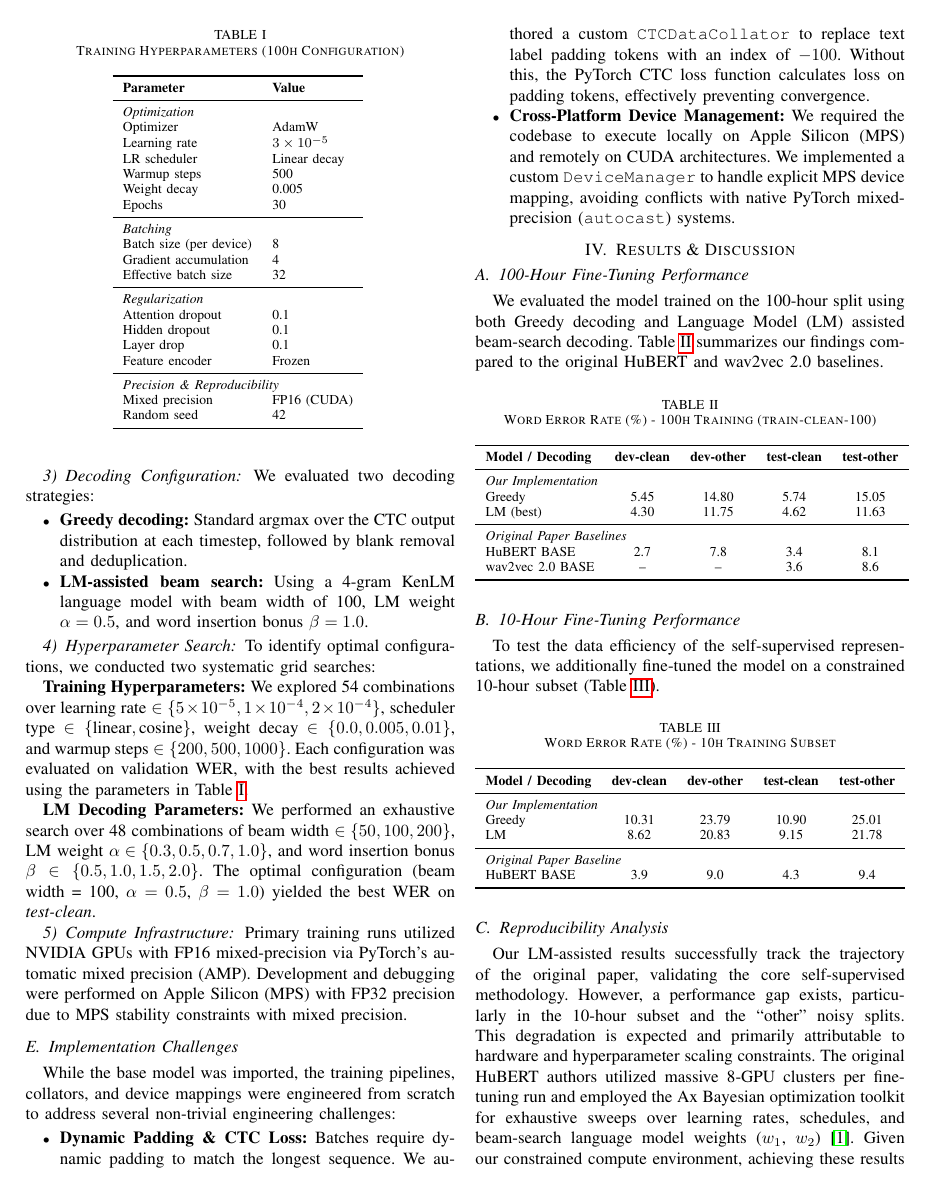
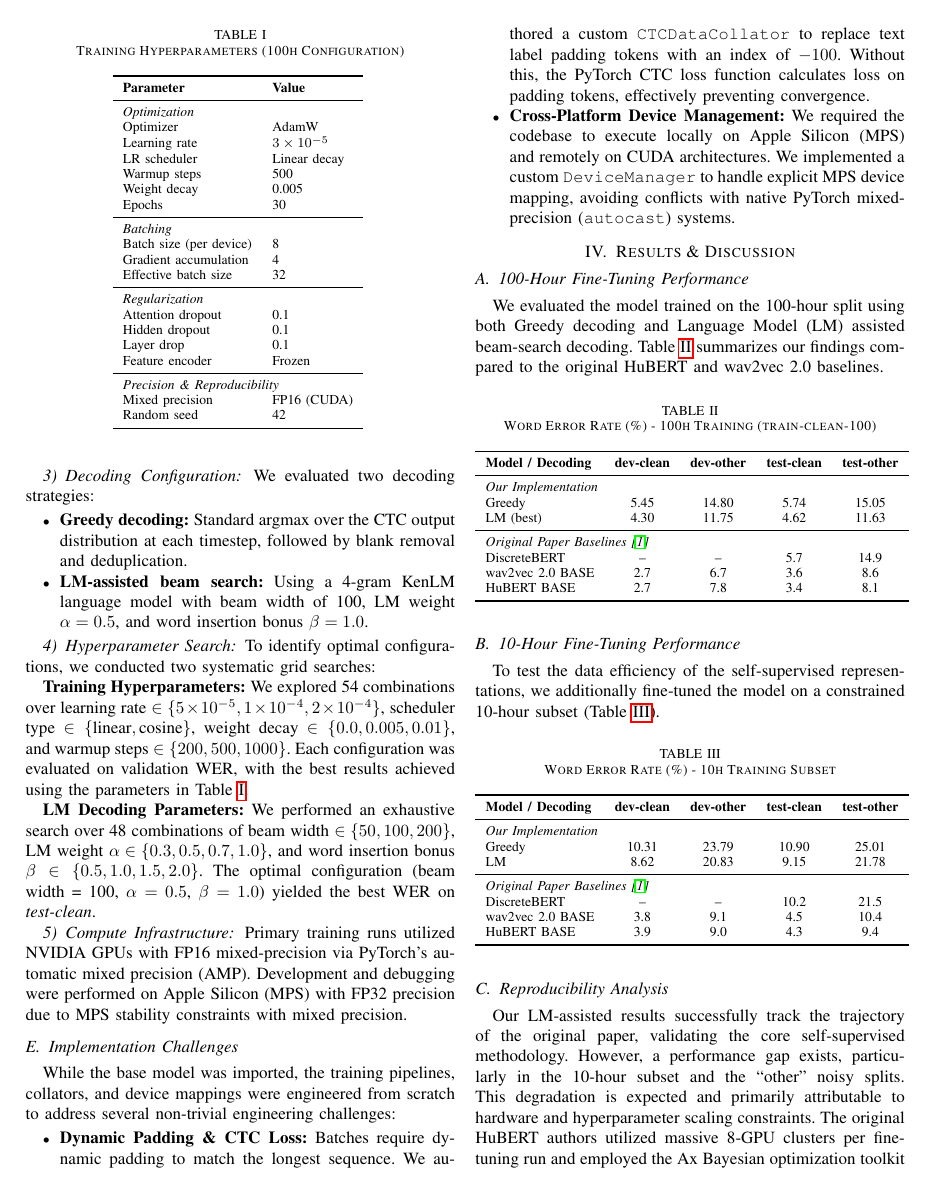
Before and after one commit to iliabenk/audio_dnn, a LaTeX paper (project/docs/paper.tex): page 3 of 4. Compiled offline with pdfLaTeX.

Commit message:
Added DiscreteBERT and wav2vec 2.0 benchmarks to results tables

```diff
--- a/project/docs/paper.tex
+++ b/project/docs/paper.tex
@@ -186,9 +186,10 @@ Table~\ref{tab:100h_results} summarizes our findings compared to the original Hu
 Greedy        & 5.45 & 14.80 & 5.74  & 15.05 \\
 LM (best)     & 4.30 & 11.75 & 4.62  & 11.63 \\
 \midrule
-\multicolumn{5}{l}{\textit{Original Paper Baselines}} \\
-HuBERT BASE      & 2.7  & 7.8   & 3.4   & 8.1   \\
-wav2vec 2.0 BASE & --   & --    & 3.6   & 8.6   \\
+\multicolumn{5}{l}{\textit{Original Paper Baselines \cite{hubert}}} \\
+DiscreteBERT      & --   & --    & 5.7   & 14.9  \\
+wav2vec 2.0 BASE  & 2.7  & 6.7   & 3.6   & 8.6   \\
+HuBERT BASE       & 2.7  & 7.8   & 3.4   & 8.1   \\
 \bottomrule
 \end{tabular}
 \label{tab:100h_results}
@@ -208,8 +209,10 @@ To test the data efficiency of the self-supervised representations, we additiona
 Greedy        & 10.31 & 23.79 & 10.90 & 25.01 \\
 LM            & 8.62  & 20.83 & 9.15  & 21.78 \\
 \midrule
-\multicolumn{5}{l}{\textit{Original Paper Baseline}} \\
-HuBERT BASE   & 3.9   & 9.0   & 4.3   & 9.4   \\
+\multicolumn{5}{l}{\textit{Original Paper Baselines \cite{hubert}}} \\
+DiscreteBERT      & --   & --    & 10.2  & 21.5  \\
+wav2vec 2.0 BASE  & 3.8  & 9.1   & 4.5   & 10.4  \\
+HuBERT BASE       & 3.9  & 9.0   & 4.3   & 9.4   \\
 \bottomrule
 \end{tabular}
 \label{tab:10h_results}
```
